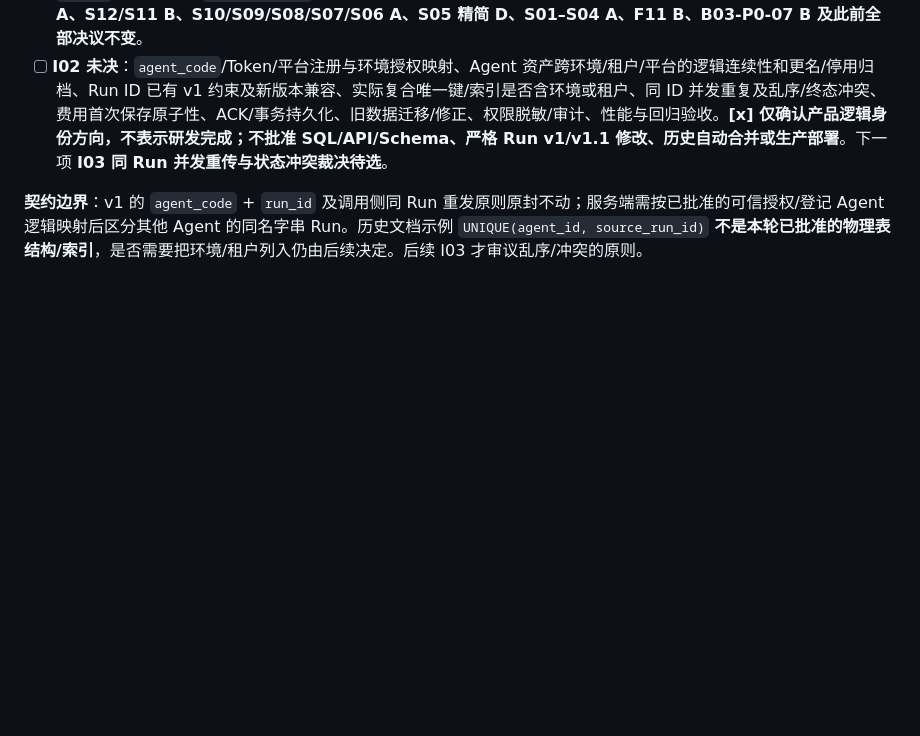
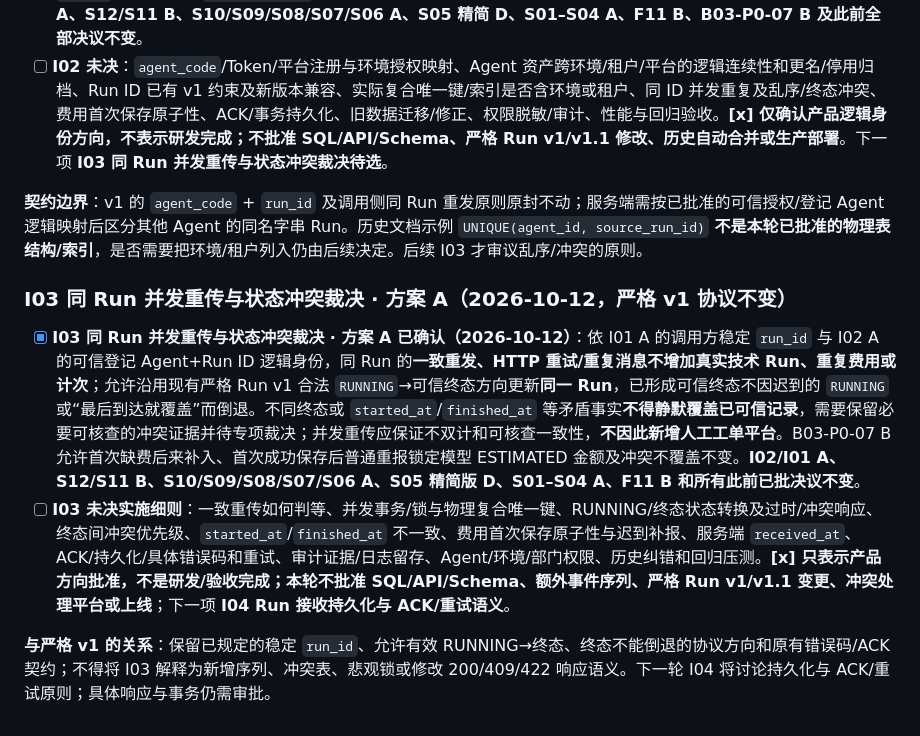
Before and after one commit to jackson-heylion/digital-workforce-dashboard, a Markdown page: docs/18-agent-run-reporting-standard.md, the part around the change. Rendered like a GitHub page; blank space fills up the shorter version.

Commit message:
docs(I03): confirm idempotent Run state updates and non-overwriting conflicts

```diff
--- a/docs/18-agent-run-reporting-standard.md
+++ b/docs/18-agent-run-reporting-standard.md
@@ -355,3 +355,10 @@ v1 以固定字段和单一 Run 摘要覆盖管理层 MVP。将来确需原文
 - [ ] **I02 未决**：`agent_code`/Token/平台注册与环境授权映射、Agent 资产跨环境/租户/平台的逻辑连续性和更名/停用归档、Run ID 已有 v1 约束及新版本兼容、实际复合唯一键/索引是否含环境或租户、同 ID 并发重复及乱序/终态冲突、费用首次保存原子性、ACK/事务持久化、旧数据迁移/修正、权限脱敏/审计、性能与回归验收。**[x] 仅确认产品逻辑身份方向，不表示研发完成；不批准 SQL/API/Schema、严格 Run v1/v1.1 修改、历史自动合并或生产部署**。下一项 **I03 同 Run 并发重传与状态冲突裁决待选**。
 
 **契约边界**：v1 的 `agent_code` + `run_id` 及调用侧同 Run 重发原则原封不动；服务端需按已批准的可信授权/登记 Agent 逻辑映射后区分其他 Agent 的同名字串 Run。历史文档示例 `UNIQUE(agent_id, source_run_id)` **不是本轮已批准的物理表结构/索引**，是否需要把环境/租户列入仍由后续决定。后续 I03 才审议乱序/冲突的原则。
+
+### I03 同 Run 并发重传与状态冲突裁决 · 方案 A（2026-10-12，严格 v1 协议不变）
+
+- [x] **I03 同 Run 并发重传与状态冲突裁决 · 方案 A 已确认（2026-10-12）**：依 I01 A 的调用方稳定 `run_id` 与 I02 A 的可信登记 Agent+Run ID 逻辑身份，同 Run 的**一致重发、HTTP 重试/重复消息不增加真实技术 Run、重复费用或计次**；允许沿用现有严格 Run v1 合法 `RUNNING`→可信终态方向更新**同一 Run**，已形成可信终态不因迟到的 `RUNNING` 或“最后到达就覆盖”而倒退。不同终态或 `started_at`/`finished_at` 等矛盾事实**不得静默覆盖已可信记录**，需要保留必要可核查的冲突证据并待专项裁决；并发重传应保证不双计和可核查一致性，**不因此新增人工工单平台**。B03-P0-07 B 允许首次缺费后来补入、首次成功保存后普通重报锁定模型 ESTIMATED 金额及冲突不覆盖不变。**I02/I01 A、S12/S11 B、S10/S09/S08/S07/S06 A、S05 精简版 D、S01–S04 A、F11 B 和所有此前已批决议不变**。
+- [ ] **I03 未决实施细则**：一致重传如何判等、并发事务/锁与物理复合唯一键、RUNNING/终态状态转换及过时/冲突响应、终态间冲突优先级、`started_at`/`finished_at` 不一致、费用首次保存原子性与迟到补报、服务端 `received_at`、ACK/持久化/具体错误码和重试、审计证据/日志留存、Agent/环境/部门权限、历史纠错和回归压测。**[x] 只表示产品方向批准，不是研发/验收完成；本轮不批准 SQL/API/Schema、额外事件序列、严格 Run v1/v1.1 变更、冲突处理平台或上线**；下一项 **I04 Run 接收持久化与 ACK/重试语义**。
+
+**与严格 v1 的关系**：保留已规定的稳定 `run_id`、允许有效 RUNNING→终态、终态不能倒退的协议方向和原有错误码/ACK 契约；不得将 I03 解释为新增序列、冲突表、悲观锁或修改 200/409/422 响应语义。下一轮 I04 将讨论持久化与 ACK/重试原则；具体响应与事务仍需审批。
```
